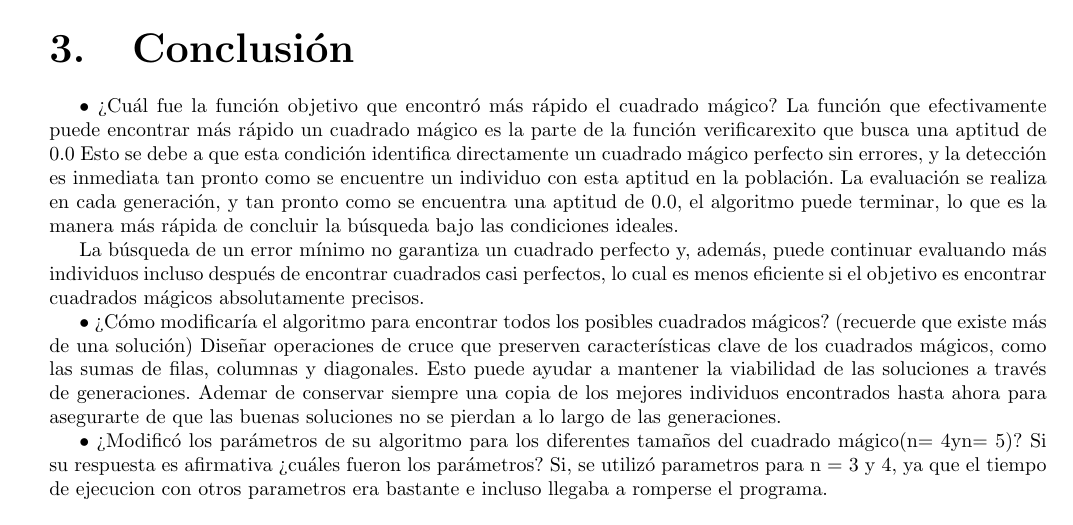
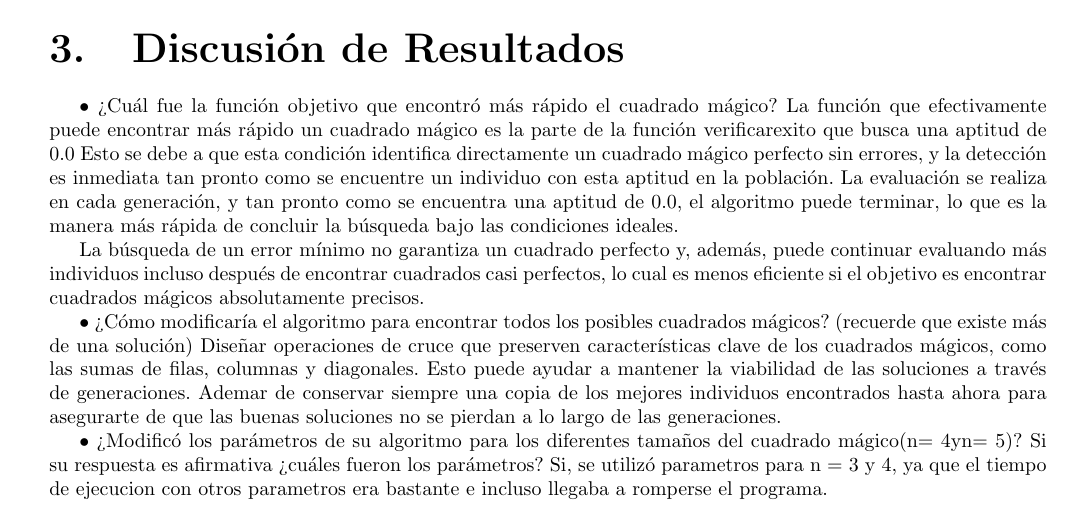
Before and after one commit to LeoYaMM/AlgoritmosBioinspirados, a LaTeX document (Practica 2/practica2.tex): part of page 3 of 3, cut at the place of the change. Compiled offline with pdfLaTeX.

Commit message:
cambio en subsection

```diff
--- a/Practica 2/practica2.tex
+++ b/Practica 2/practica2.tex
@@ -98,7 +98,7 @@
     Para la implementación del algoritmo genético se utilizó el lenguaje de programación Python.
     %Añade codigo p2.py
     \lstinputlisting[language=Python, style=mystyle]{p2.py}
-    \section{Conclusión}
+    \section{Discusión de Resultados}
     •  ¿Cuál fue la función objetivo que encontró más rápido el cuadrado mágico?
     La función que efectivamente puede encontrar más rápido un cuadrado mágico es la parte
     de la función verificarexito que busca una aptitud de 0.0
```
Also changed, not shown: Practica 2/latex/practica2.pdf, 5 other files.
